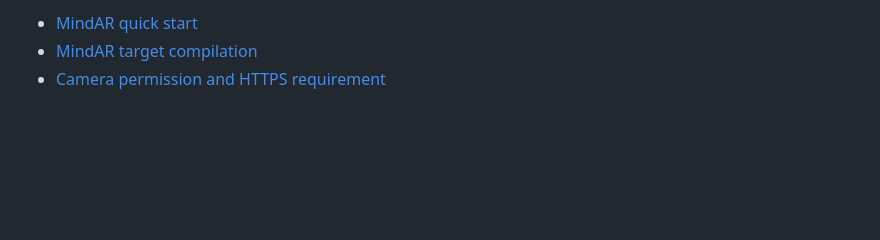
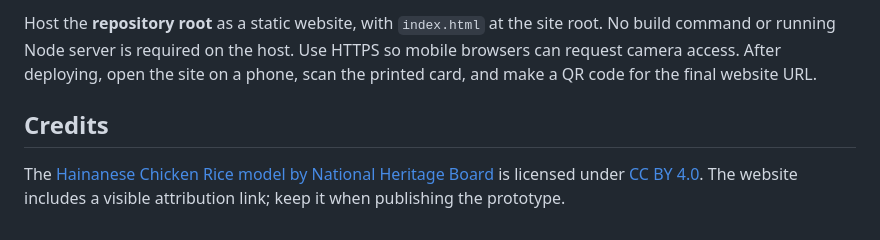
Before and after one commit to Meditix1/ude-ar-holos, a Markdown page: README.md, the part around one of its changes. GitHub-like rendering; blank space fills up the shorter version.

```diff
--- a/README.md
+++ b/README.md
@@ -42,4 +46,6 @@ Keep the 3D model attribution on the page when publishing.
 
-- [MindAR quick start](https://hiukim.github.io/mind-ar-js-doc/quick-start/overview/)
-- [MindAR target compilation](https://hiukim.github.io/mind-ar-js-doc/quick-start/compile/)
-- [Camera permission and HTTPS requirement](https://developer.mozilla.org/en-US/docs/Web/API/MediaDevices/getUserMedia)
+Host the **repository root** as a static website, with `index.html` at the site root. No build command or running Node server is required on the host. Use HTTPS so mobile browsers can request camera access. After deploying, open the site on a phone, scan the printed card, and make a QR code for the final website URL.
+
+## Credits
+
+The [Hainanese Chicken Rice model by National Heritage Board](https://sketchfab.com/3d-models/hainanese-chicken-rice-6a0d0aa3851849508f584248f96cd417) is licensed under [CC BY 4.0](https://creativecommons.org/licenses/by/4.0/). The website includes a visible attribution link; keep it when publishing the prototype.
```
Also changed, not shown: other parts of README.md (+30 -26 lines).
